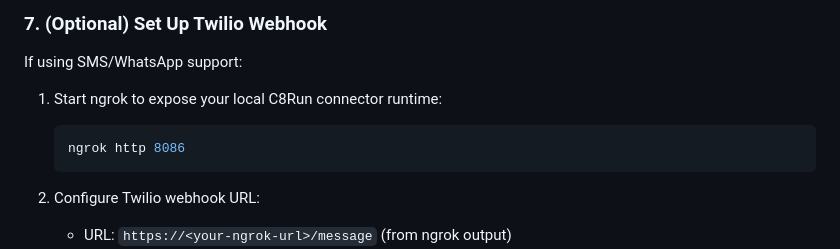
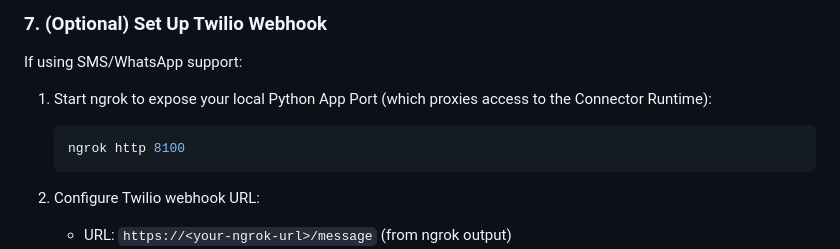
Before and after one commit to berndruecker/ecommerce-returns-agent-demo, a Markdown page: README.md, the part around the change. GitHub-like rendering.

````diff
--- a/README.md
+++ b/README.md
@@ -128,9 +128,9 @@ cp fake-backends/camunda-element-templates/*.json ~/.camunda/element-templates/
 
 If using SMS/WhatsApp support:
 
-1. Start ngrok to expose your local C8Run connector runtime:
+1. Start ngrok to expose your local Python App Port (which proxies access to the Connector Runtime):
 	```bash
-	ngrok http 8086
+	ngrok http 8100
 	```
 
 2. Configure Twilio webhook URL:
````
